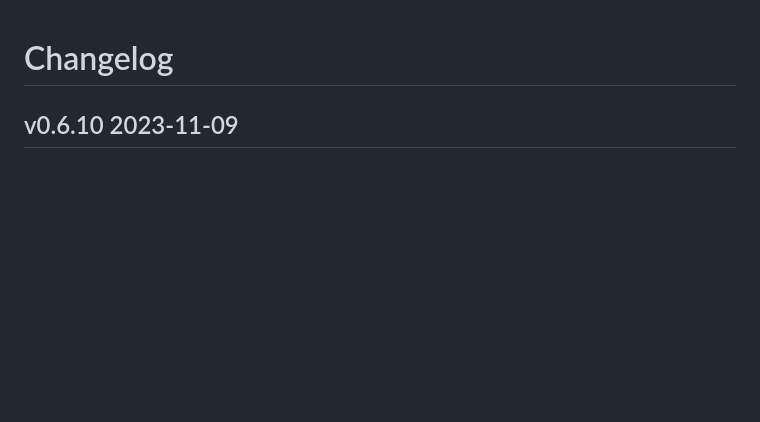
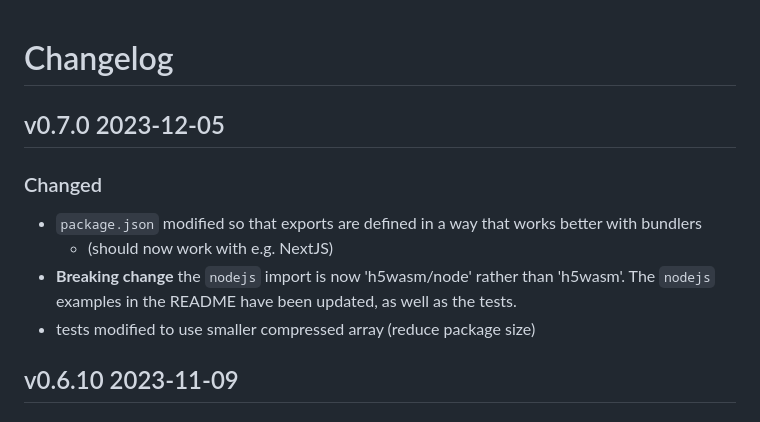
Before and after one commit to usnistgov/h5wasm, a Markdown page: CHANGELOG.md, the part around the change. GitHub-like rendering; blank space fills up the shorter version.

Commit message:
changelog update for version 0.7.0

```diff
--- a/CHANGELOG.md
+++ b/CHANGELOG.md
@@ -1,4 +1,10 @@
 # Changelog
+## v0.7.0 2023-12-05
+### Changed
+ - `package.json` modified so that exports are defined in a way that works better with bundlers
+   - (should now work with e.g. NextJS)
+ - **Breaking change** the `nodejs` import is now 'h5wasm/node' rather than 'h5wasm'.  The `nodejs` examples in the README have been updated, as well as the tests.
+ - tests modified to use smaller compressed array (reduce package size)
 ## v0.6.10 2023-11-09
 ### Added
  - export more symbols to support `blosc2 ` filter
```
Also changed, not shown: README.md (+1 -1 lines).
